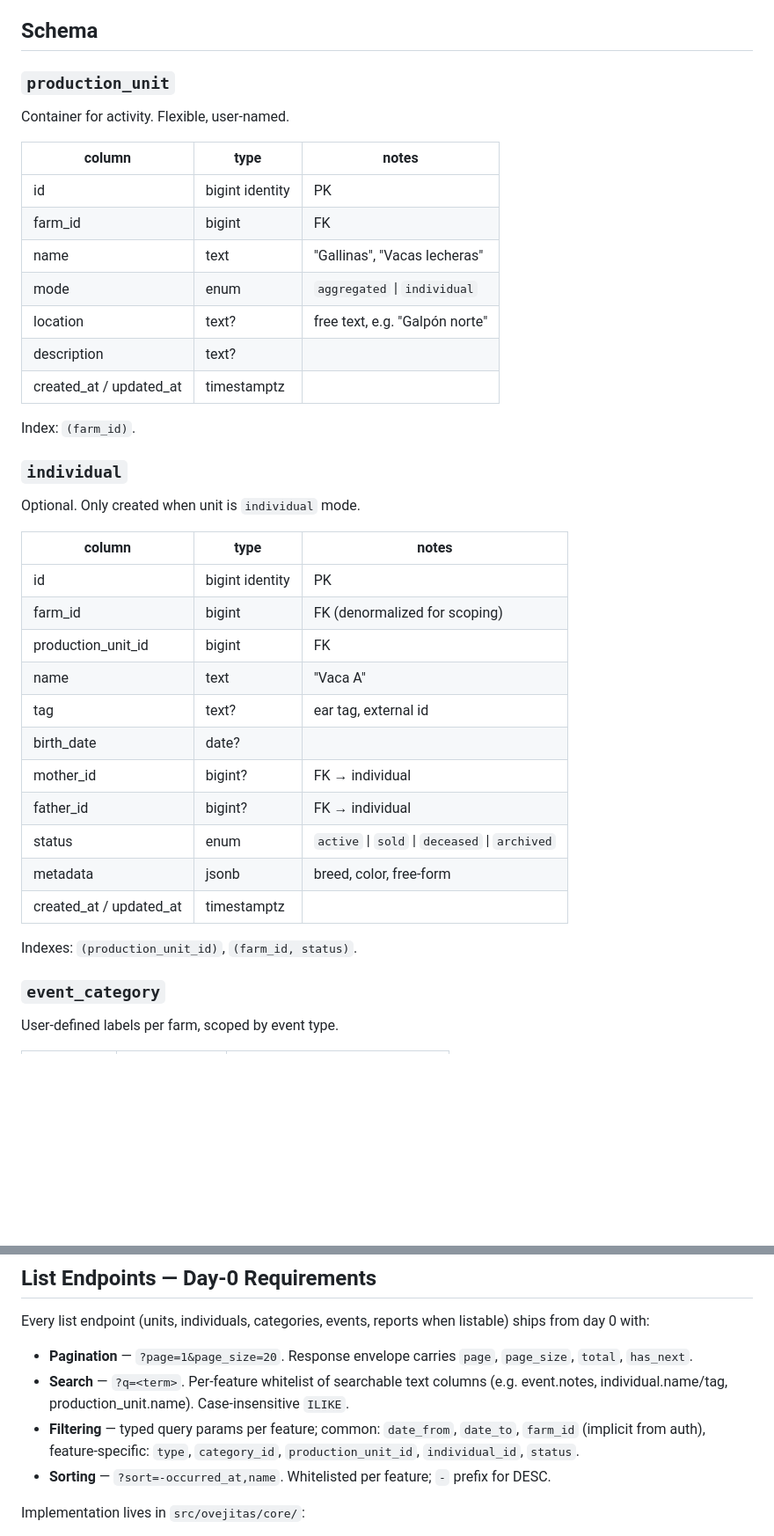
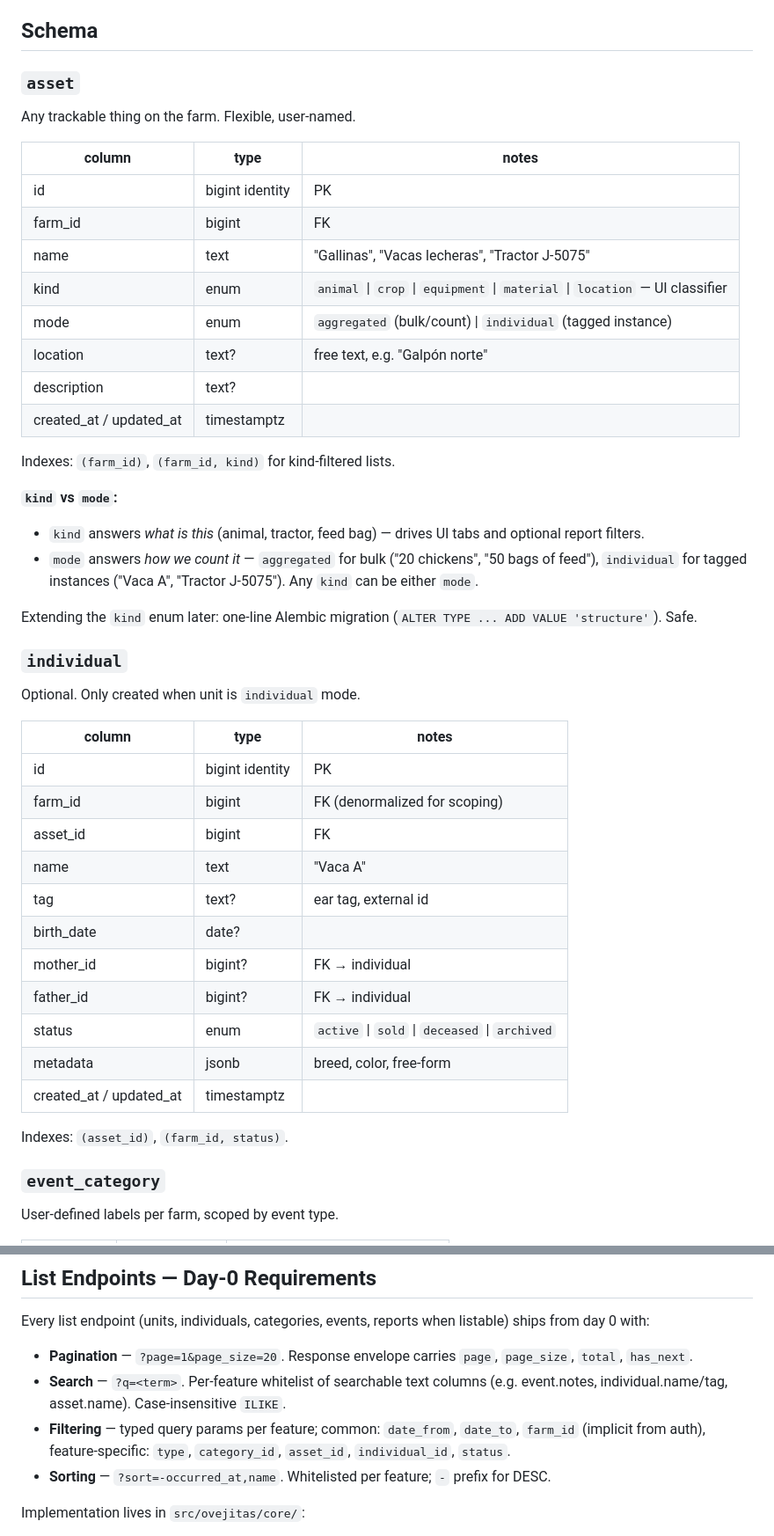
Before and after one commit to aqwsxzzz/Ovejitas-api, a Markdown page: docs/domain-rebuild-plan.md, 2 parts joined by grey strips. Shown at 88% size. GitHub-like rendering; blank space fills up the shorter version.

```diff
--- a/docs/domain-rebuild-plan.md
+++ b/docs/domain-rebuild-plan.md
@@ -74,20 +74,27 @@ Test data is disposable. New branch wipes the database and builds schema fresh v
 
 ## Schema
 
-### `production_unit`
-Container for activity. Flexible, user-named.
+### `asset`
+Any trackable thing on the farm. Flexible, user-named.
 
 | column | type | notes |
 |---|---|---|
 | id | bigint identity | PK |
 | farm_id | bigint | FK |
-| name | text | "Gallinas", "Vacas lecheras" |
-| mode | enum | `aggregated` \| `individual` |
+| name | text | "Gallinas", "Vacas lecheras", "Tractor J-5075" |
+| kind | enum | `animal` \| `crop` \| `equipment` \| `material` \| `location` — UI classifier |
+| mode | enum | `aggregated` (bulk/count) \| `individual` (tagged instance) |
 | location | text? | free text, e.g. "Galpón norte" |
 | description | text? | |
 | created_at / updated_at | timestamptz | |
 
-Index: `(farm_id)`.
+Indexes: `(farm_id)`, `(farm_id, kind)` for kind-filtered lists.
+
+**`kind` vs `mode`:**
+- `kind` answers *what is this* (animal, tractor, feed bag) — drives UI tabs and optional report filters.
+- `mode` answers *how we count it* — `aggregated` for bulk ("20 chickens", "50 bags of feed"), `individual` for tagged instances ("Vaca A", "Tractor J-5075"). Any `kind` can be either `mode`.
+
+Extending the `kind` enum later: one-line Alembic migration (`ALTER TYPE ... ADD VALUE 'structure'`). Safe.
 
 ### `individual`
 Optional. Only created when unit is `individual` mode.
@@ -96,7 +103,7 @@ Optional. Only created when unit is `individual` mode.
 |---|---|---|
 | id | bigint identity | PK |
 | farm_id | bigint | FK (denormalized for scoping) |
-| production_unit_id | bigint | FK |
+| asset_id | bigint | FK |
 | name | text | "Vaca A" |
 | tag | text? | ear tag, external id |
 | birth_date | date? | |
@@ -106,7 +113,7 @@ Optional. Only created when unit is `individual` mode.
 | metadata | jsonb | breed, color, free-form |
 | created_at / updated_at | timestamptz | |
 
-Indexes: `(production_unit_id)`, `(farm_id, status)`.
+Indexes: `(asset_id)`, `(farm_id, status)`.
 
 ### `event_category`
 User-defined labels per farm, scoped by event type.
@@ -170,8 +177,8 @@ Enforced via a **Pydantic discriminated union** on `type` (`Field(discriminator=
 Every list endpoint (units, individuals, categories, events, reports when listable) ships from day 0 with:
 
 - **Pagination** — `?page=1&page_size=20`. Response envelope carries `page`, `page_size`, `total`, `has_next`.
-- **Search** — `?q=<term>`. Per-feature whitelist of searchable text columns (e.g. event.notes, individual.name/tag, production_unit.name). Case-insensitive `ILIKE`.
-- **Filtering** — typed query params per feature; common: `date_from`, `date_to`, `farm_id` (implicit from auth), feature-specific: `type`, `category_id`, `production_unit_id`, `individual_id`, `status`.
+- **Search** — `?q=<term>`. Per-feature whitelist of searchable text columns (e.g. event.notes, individual.name/tag, asset.name). Case-insensitive `ILIKE`.
+- **Filtering** — typed query params per feature; common: `date_from`, `date_to`, `farm_id` (implicit from auth), feature-specific: `type`, `category_id`, `asset_id`, `individual_id`, `status`.
 - **Sorting** — `?sort=-occurred_at,name`. Whitelisted per feature; `-` prefix for DESC.
 
 Implementation lives in `src/ovejitas/core/`:
```
Also changed, not shown: other parts of docs/domain-rebuild-plan.md (+15 -11 lines), CLAUDE.md (+3 -3 lines), docs/domain-notes.md (+6 -6 lines).
